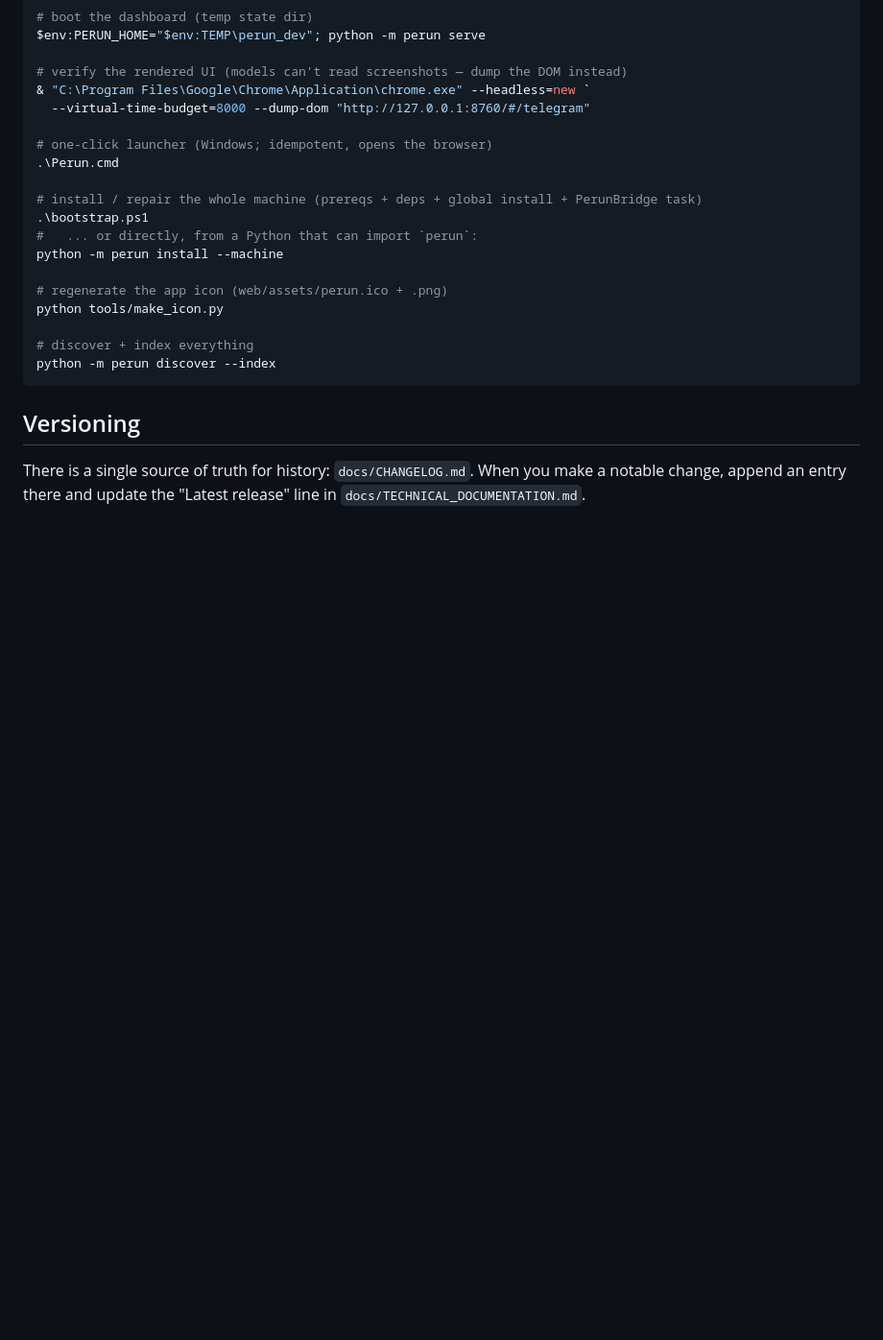
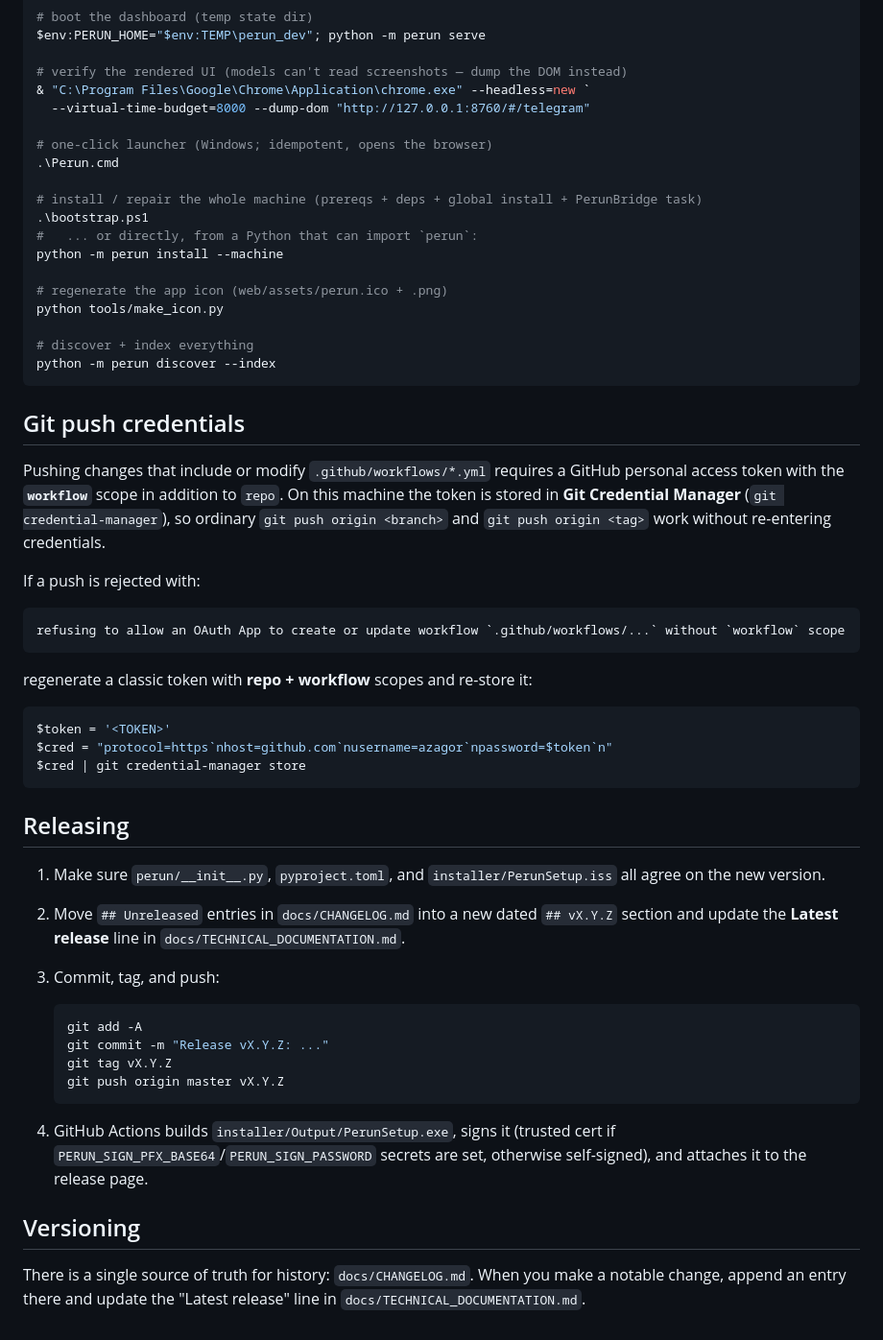
Before and after one commit to azagor/perun, a Markdown page: AGENTS.md, the part around the change. Shown at 96% size. Rendered like a GitHub page; blank space fills up the shorter version.

Commit message:
Document Git push credentials and release process in AGENTS.md

````diff
--- a/AGENTS.md
+++ b/AGENTS.md
@@ -111,6 +111,48 @@ python tools/make_icon.py
 python -m perun discover --index
 ```
 
+## Git push credentials
+
+Pushing changes that include or modify `.github/workflows/*.yml` requires a
+GitHub personal access token with the **`workflow`** scope in addition to
+`repo`. On this machine the token is stored in **Git Credential Manager**
+(`git credential-manager`), so ordinary `git push origin <branch>` and
+`git push origin <tag>` work without re-entering credentials.
+
+If a push is rejected with:
+
+```text
+refusing to allow an OAuth App to create or update workflow `.github/workflows/...` without `workflow` scope
+```
+
+regenerate a classic token with **repo + workflow** scopes and re-store it:
+
+```powershell
+$token = '<TOKEN>'
+$cred = "protocol=https`nhost=github.com`nusername=azagor`npassword=$token`n"
+$cred | git credential-manager store
+```
+
+## Releasing
+
+1. Make sure `perun/__init__.py`, `pyproject.toml`, and
+   `installer/PerunSetup.iss` all agree on the new version.
+2. Move `## Unreleased` entries in `docs/CHANGELOG.md` into a new dated
+   `## vX.Y.Z` section and update the **Latest release** line in
+   `docs/TECHNICAL_DOCUMENTATION.md`.
+3. Commit, tag, and push:
+
+   ```bash
+   git add -A
+   git commit -m "Release vX.Y.Z: ..."
+   git tag vX.Y.Z
+   git push origin master vX.Y.Z
+   ```
+
+4. GitHub Actions builds `installer/Output/PerunSetup.exe`, signs it (trusted
+   cert if `PERUN_SIGN_PFX_BASE64`/`PERUN_SIGN_PASSWORD` secrets are set,
+   otherwise self-signed), and attaches it to the release page.
+
 ## Versioning
 
 There is a single source of truth for history: `docs/CHANGELOG.md`. When you
````
